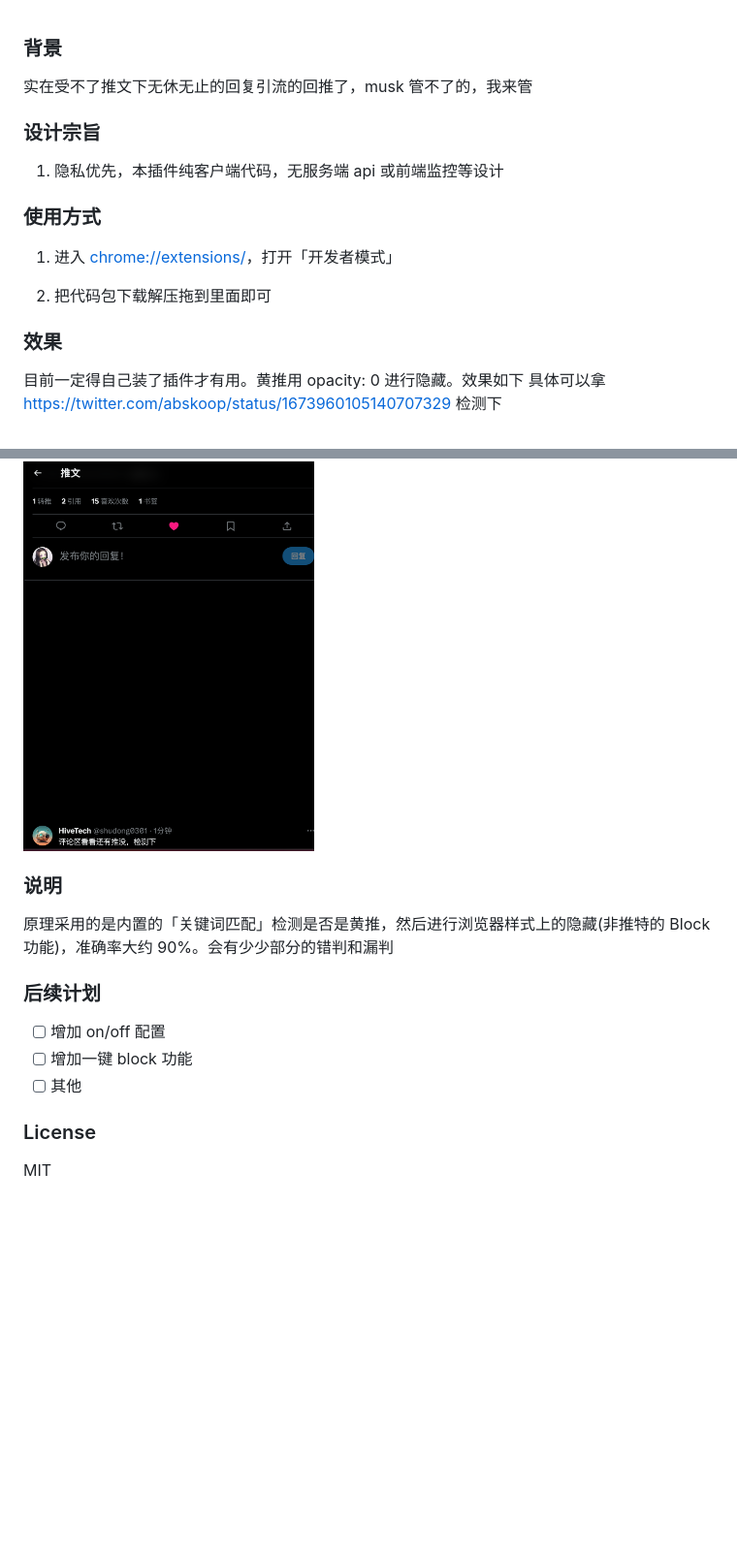
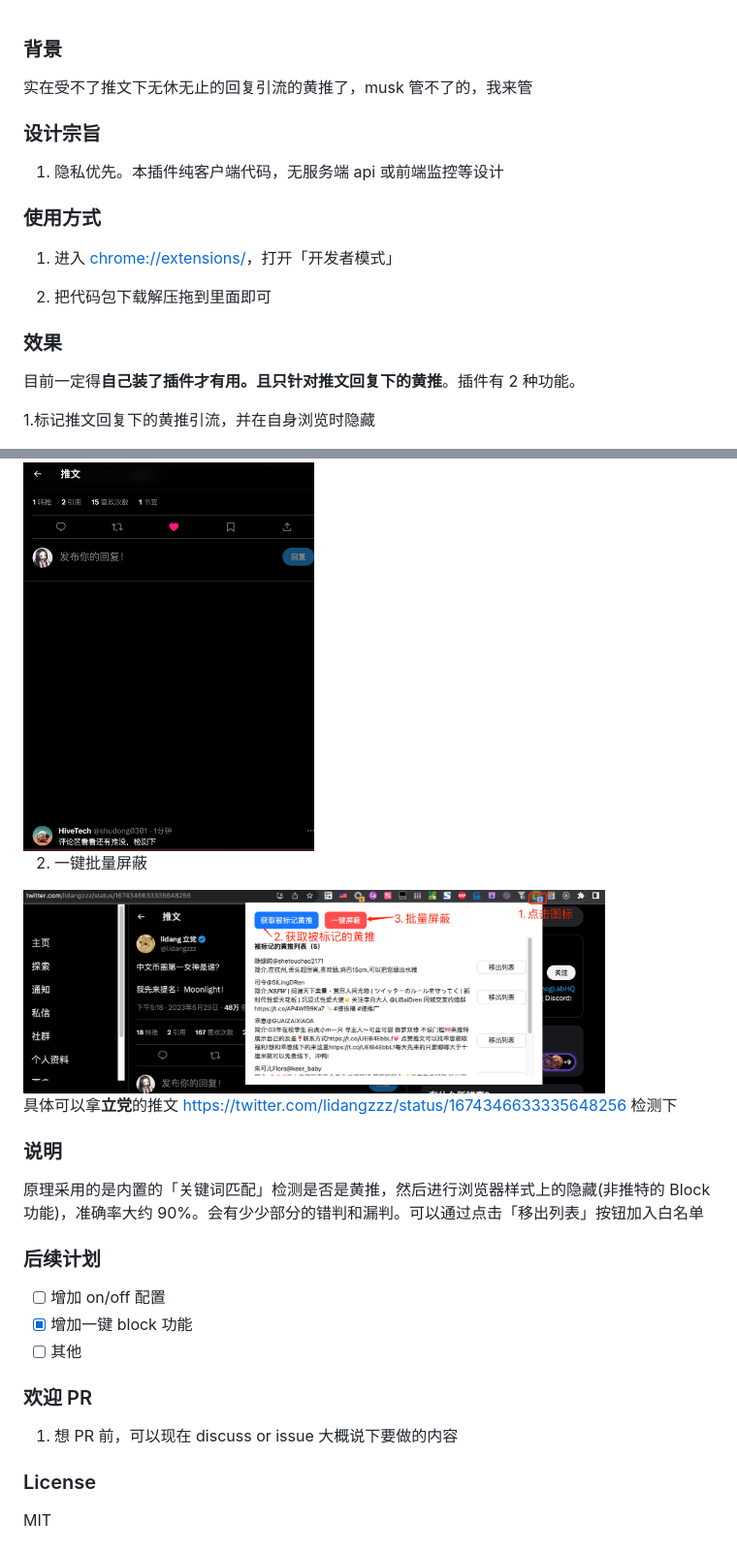
Before and after one commit to slarkvan/Block-Pornographic-Replies, a Markdown page: README.md, 2 parts joined by grey strips. Shown: that part at 97% size. Rendered like a GitHub page; pictures changed too: misc/how-to-block.png (added); blank space fills up the shorter version.

Commit message:
feat: batch block done

```diff
--- a/README.md
+++ b/README.md
@@ -1,10 +1,10 @@
 ### 背景
 
-实在受不了推文下无休无止的回复引流的回推了，musk 管不了的，我来管
+实在受不了推文下无休无止的回复引流的黄推了，musk 管不了的，我来管
 
 ### 设计宗旨
 
-1. 隐私优先，本插件纯客户端代码，无服务端 api 或前端监控等设计
+1. 隐私优先。本插件纯客户端代码，无服务端 api 或前端监控等设计
 
 ### 使用方式
 
@@ -15,21 +15,30 @@
 
 ### 效果
 
-目前一定得自己装了插件才有用。黄推用 opacity: 0 进行隐藏。效果如下
-具体可以拿 https://twitter.com/abskoop/status/1673960105140707329 检测下
+目前一定得**自己装了插件才有用。且只针对推文回复下的黄推**。插件有 2 种功能。
+
+1.标记推文回复下的黄推引流，并在自身浏览时隐藏
 
 <img src="./misc/demo.png" alt="Image" width="300" height="400">
 
+2. 一键批量屏蔽
+
+<img src="./misc/how-to-block.png" alt="Image" width="600" height="209">
+
+具体可以拿**立党**的推文 https://twitter.com/lidangzzz/status/1674346633335648256 检测下
 
 ### 说明
 
-原理采用的是内置的「关键词匹配」检测是否是黄推，然后进行浏览器样式上的隐藏(非推特的 Block 功能)，准确率大约 90%。会有少少部分的错判和漏判
+原理采用的是内置的「关键词匹配」检测是否是黄推，然后进行浏览器样式上的隐藏(非推特的 Block 功能)，准确率大约 90%。会有少少部分的错判和漏判。可以通过点击「移出列表」按钮加入白名单
 
 ### 后续计划
 
 - [ ] 增加 on/off 配置
-- [ ] 增加一键 block 功能
+- [x] 增加一键 block 功能
 - [ ] 其他
+
+### 欢迎 PR
+1. 想 PR 前，可以现在 discuss or issue 大概说下要做的内容
 
 ### License
 
```
Also changed, not shown: 9 other files.
